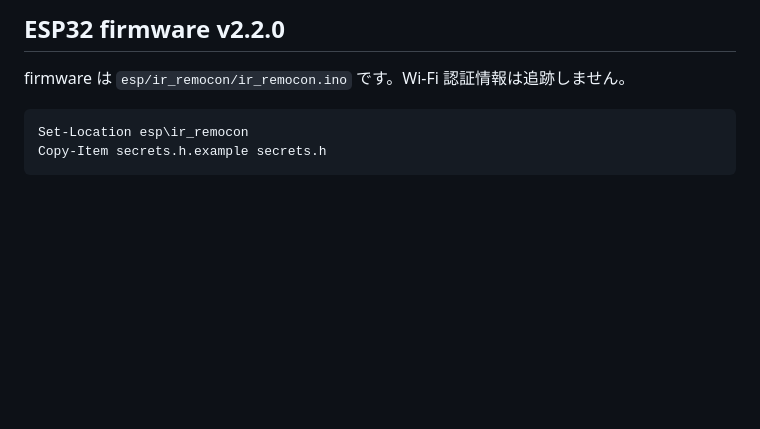
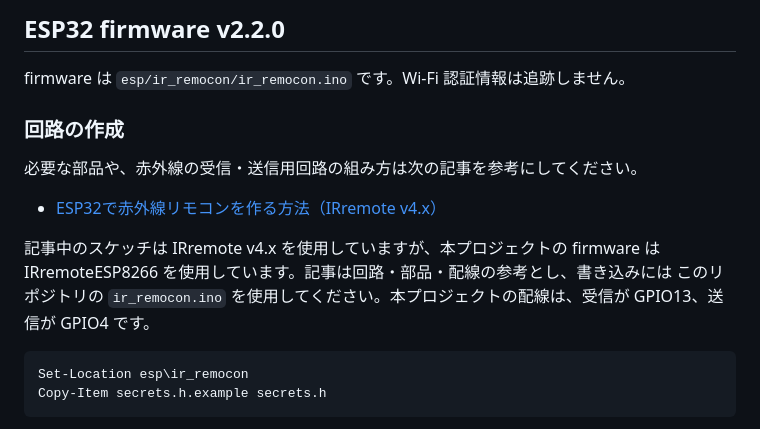
Before and after one commit to Uncre/ir-remocon, a Markdown page: README.md, the part around the change. Rendered like a GitHub page; blank space fills up the shorter version.

Commit message:
READMEに回路作成に関する情報を追記

````diff
--- a/README.md
+++ b/README.md
@@ -173,6 +173,17 @@ uv run pytest tests/test_frontend_assets.py -q
 
 firmware は `esp/ir_remocon/ir_remocon.ino` です。Wi-Fi 認証情報は追跡しません。
 
+### 回路の作成
+
+必要な部品や、赤外線の受信・送信用回路の組み方は次の記事を参考にしてください。
+
+- [ESP32で赤外線リモコンを作る方法（IRremote v4.x）](https://qiita.com/yhotta240/items/df0f2f92b5dff1d9410b)
+
+記事中のスケッチは IRremote v4.x を使用していますが、本プロジェクトの firmware は
+IRremoteESP8266 を使用しています。記事は回路・部品・配線の参考とし、書き込みには
+このリポジトリの `ir_remocon.ino` を使用してください。本プロジェクトの配線は、受信が
+GPIO13、送信が GPIO4 です。
+
 ```powershell
 Set-Location esp\ir_remocon
 Copy-Item secrets.h.example secrets.h
````
